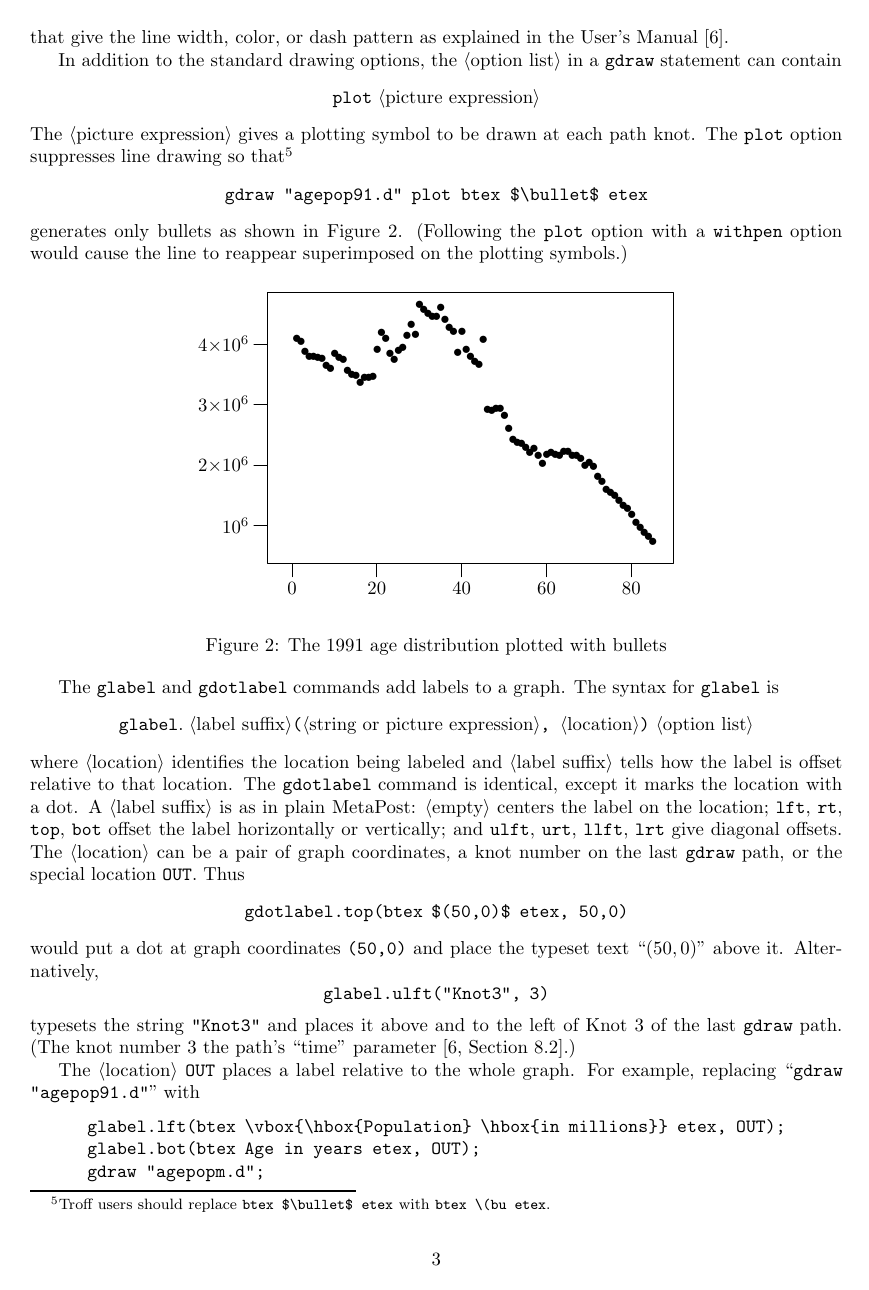
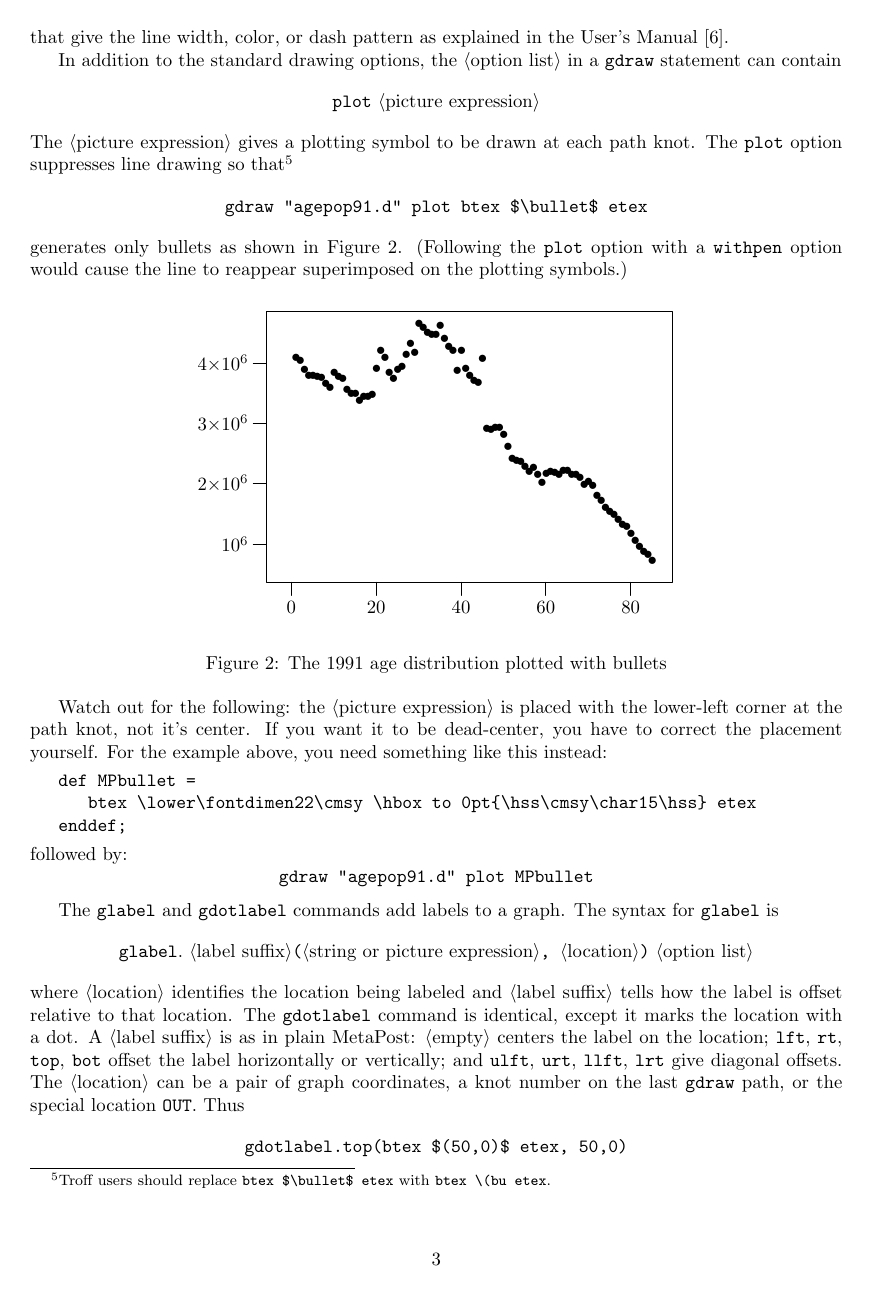
Before and after one commit to blipvert/metapost-svn, a LaTeX paper (manual/mpgraph.tex): page 3 of 18 before the commit and page 3 of 19 after it. The pictures show the PDF file manual/mpgraph.pdf that the author committed with the source.

Commit message:
mpgraph manual fixes
git-svn-id: https://serveur-svn.lri.fr/svn/modhel/metapost@90 b8f95e4b-c8ec-496e-911b-43368900ac28

```diff
--- a/manual/mpgraph.tex
+++ b/manual/mpgraph.tex
@@ -121,7 +121,7 @@ $$
 Americans of that age in 1991 \cite{Census92}.)
 
 \begin{figure}[htp]
-$$ \epsfbox{mpgraph.1} $$
+$$ \includegraphics{mpgraph-1.mps} $$
 \caption{A graph of the 1991 age distribution in the United States}
 \label{fig1}
 \end{figure}
@@ -167,10 +167,27 @@ generates only bullets as shown in Figure~\ref{fig2}.
 cause the line to reappear superimposed on the plotting symbols.)
 
 \begin{figure}[htp]
-$$ \epsfbox{mpgraph.2} $$
+$$ \includegraphics{mpgraph-2.mps} $$
 \caption{The 1991 age distribution plotted with bullets}
 \label{fig2}
 \end{figure}
+
+Watch out for the following: the \tdescr{picture expression} is placed
+with the lower-left corner at the path knot, not it's center. If you
+want it to be dead-center, you have to correct the placement
+yourself. For the example above, you need something like this instead:
+
+\medskip
+\begin{verbatim}
+def MPbullet =
+   btex \lower\fontdimen22\cmsy \hbox to 0pt{\hss\cmsy\char15\hss} etex
+enddef;
+\end{verbatim}
+
+\medskip\noindent
+followed by:
+$$ \hbox{\verb|gdraw "agepop91.d" plot MPbullet|} $$
+
 
 % glabel, gdotlabel, OUT
 
@@ -213,7 +230,7 @@ large numbers.  We shall see later that simple transformations such as this can
 be achieved without generating new data files.
 
 \begin{figure}[htp]
-$$ \epsfbox{mpgraph.3} $$
+$$ \includegraphics{mpgraph-3.mps} $$
 \caption{An improved version of the 1991 age distribution graph}
 \label{fig3}
 \end{figure}
@@ -272,7 +289,7 @@ draw begingraph(3in,2in);
  endgraph;
 \end{verbatim}
 \atop
-\epsfbox{mpgraph.4}
+\includegraphics{mpgraph-4.mps}
 $$
 \caption{The 1991 age distribution graph and the input that creates it.}
 \label{fig4}
```
Also changed, not shown: manual/Makefile, manual/mpgraph.pdf, manual/mpgraph.tex (16 more changed lines), 1 other file.
